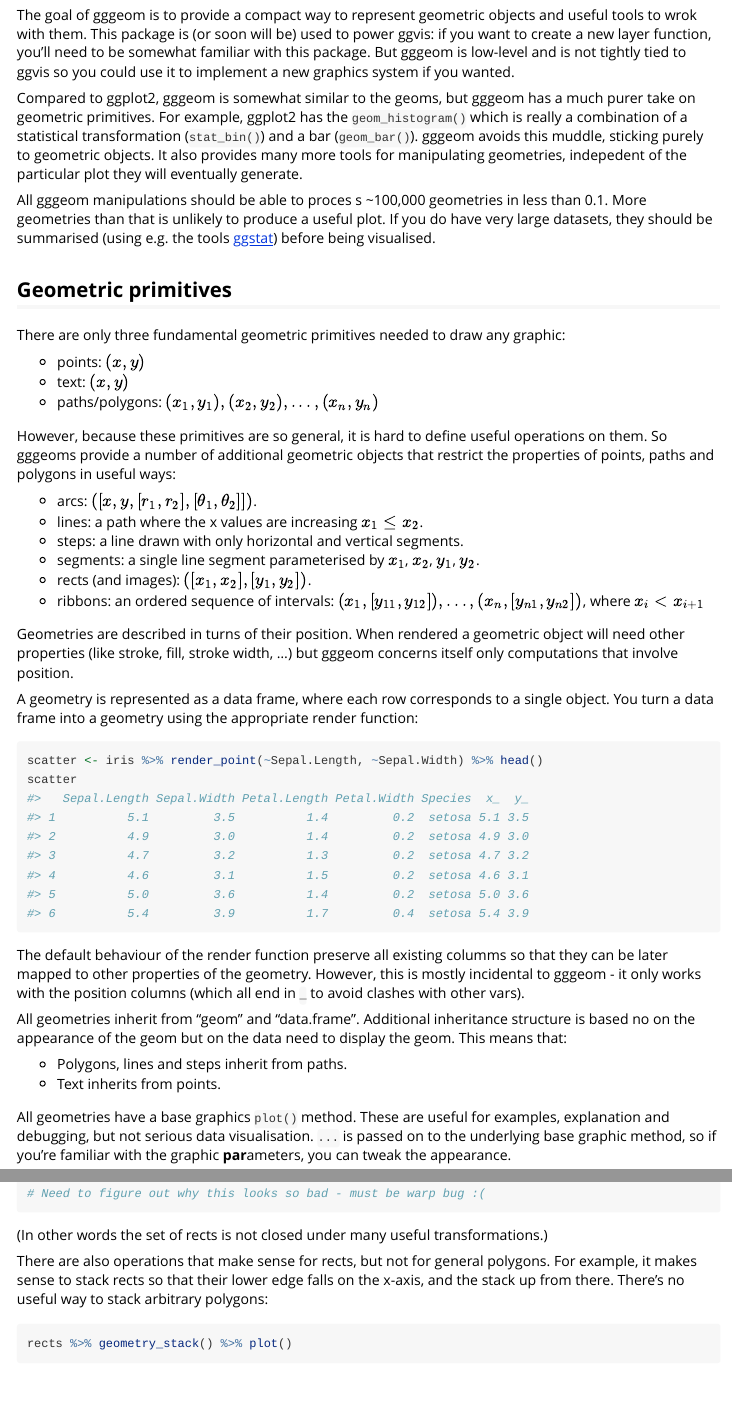
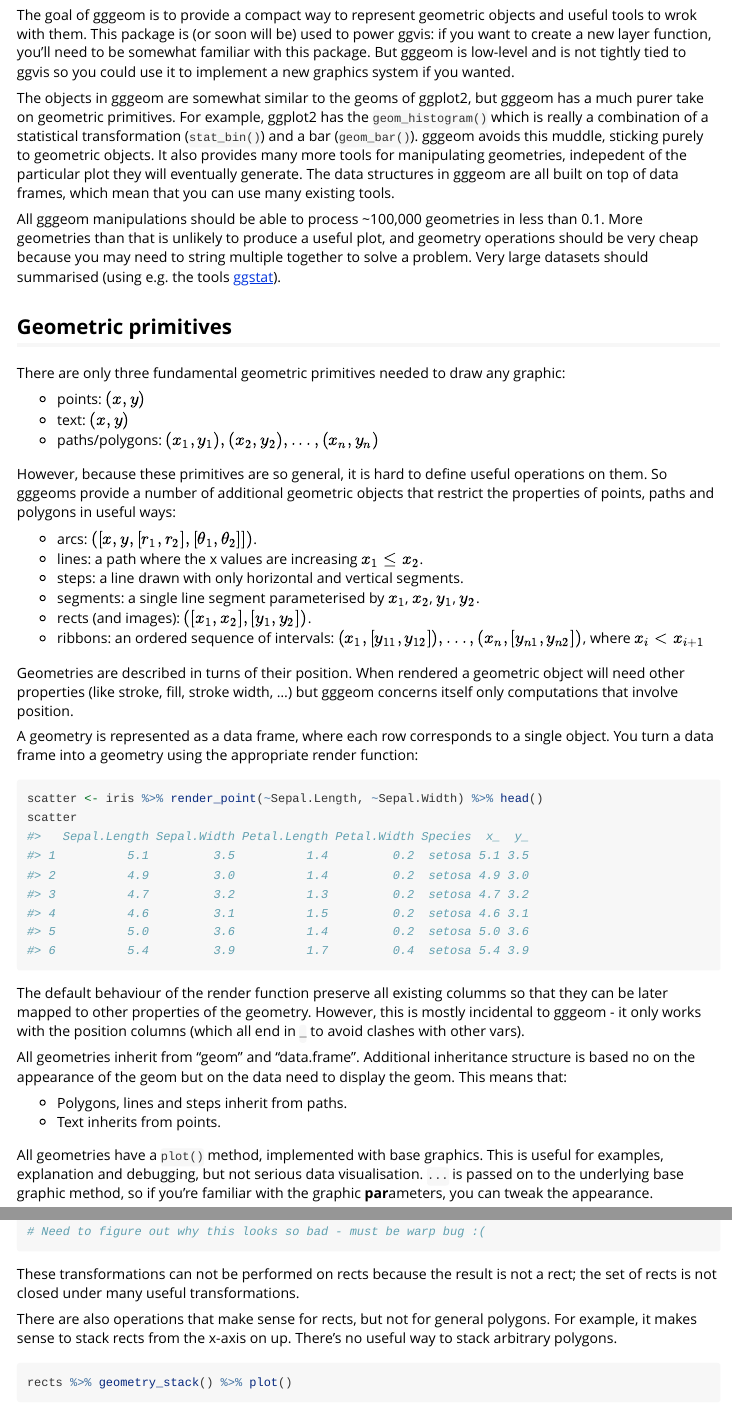
Before and after one commit to rstudio/gggeom, an R Markdown document (vignettes/gggeom.Rmd): the page in a window 1100 px wide, from 130 px down, and a second part further down, joined at a grey line. Rendered offline with R 4.5, knitr and Pandoc, with nearby package versions; some code elsewhere in the file could not run offline; long lines of code are wrapped; common packages that the code uses without loading them are loaded.

Commit message:
More rewriting of vignette

````diff
--- a/vignettes/gggeom.Rmd
+++ b/vignettes/gggeom.Rmd
@@ -18,9 +18,9 @@ options(digits = 3)
 
 The goal of gggeom is to provide a compact way to represent geometric objects and useful tools to wrok with them. This package is (or soon will be) used to power ggvis: if you want to create a new layer function, you'll need to be somewhat familiar with this package. But gggeom is low-level and is not tightly tied to ggvis so you could use it to implement a new graphics system if you wanted.
 
-Compared to ggplot2, gggeom is somewhat similar to the geoms, but gggeom has a much purer take on geometric primitives. For example, ggplot2 has the `geom_histogram()` which is really a combination of a statistical transformation (`stat_bin()`) and a bar (`geom_bar()`). gggeom avoids this muddle, sticking purely to geometric objects. It also provides many more tools for manipulating geometries, indepedent of the particular plot they will eventually generate.
+The objects in gggeom are somewhat similar to the geoms of ggplot2, but gggeom has a much purer take on geometric primitives. For example, ggplot2 has the `geom_histogram()` which is really a combination of a statistical transformation (`stat_bin()`) and a bar (`geom_bar()`). gggeom avoids this muddle, sticking purely to geometric objects. It also provides many more tools for manipulating geometries, indepedent of the particular plot they will eventually generate. The data structures in gggeom are all built on top of data frames, which mean that you can use many existing tools.
 
-All gggeom manipulations should be able to proces s ~100,000 geometries in less than 0.1. More geometries than that is unlikely to produce a useful plot. If you do have very large datasets, they should be summarised (using e.g. the tools [ggstat](https://github.com/rstudio/ggstat)) before being visualised.
+All gggeom manipulations should be able to process ~100,000 geometries in less than 0.1. More geometries than that is unlikely to produce a useful plot, and geometry operations should be very cheap because you may need to string multiple together to solve a problem. Very large datasets should summarised (using e.g. the tools [ggstat](https://github.com/rstudio/ggstat)).
 
 ## Geometric primitives
 
@@ -57,7 +57,7 @@ All geometries inherit from "geom" and "data.frame". Additional inheritance stru
 * Polygons, lines and steps inherit from paths.
 * Text inherits from points.
 
-All geometries have a base graphics `plot()` method. These are useful for examples, explanation and debugging, but not serious data visualisation. `...` is passed on to the underlying base graphic method, so if you're familiar with the graphic **par**ameters, you can tweak the appearance.
+All geometries have a `plot()` method, implemented with base graphics. This is useful for examples, explanation and debugging, but not serious data visualisation. `...` is passed on to the underlying base graphic method, so if you're familiar with the graphic **par**ameters, you can tweak the appearance.
 
 ```{r}
 plot(scatter)
@@ -127,9 +125,9 @@ polys %>% geometry_warp("polar", tolerance = 0.0001) %>% plot() %>% points()
 # Need to figure out why this looks so bad - must be warp bug :(
 ```
 
-(In other words the set of rects is not closed under many useful transformations.)
+These transformations can not be performed on rects because the result is not a rect; the set of rects is not closed under many useful transformations.
 
-There are also operations that make sense for rects, but not for general polygons. For example, it makes sense to stack rects so that their lower edge falls on the x-axis, and the stack up from there. There's no useful way to stack arbitrary polygons:
+There are also operations that make sense for rects, but not for general polygons. For example, it makes sense to stack rects from the x-axis on up. There's no useful way to stack arbitrary polygons.
 
 ```{r}
 rects %>% geometry_stack() %>% plot()
````
Also changed, not shown: vignettes/gggeom.Rmd (10 more changed lines).
